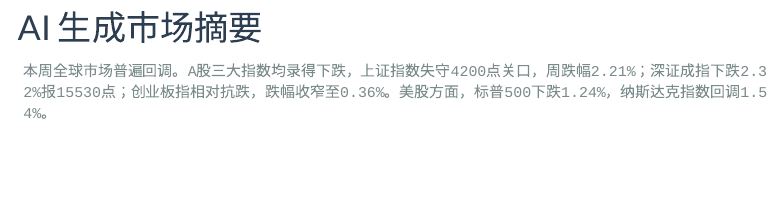
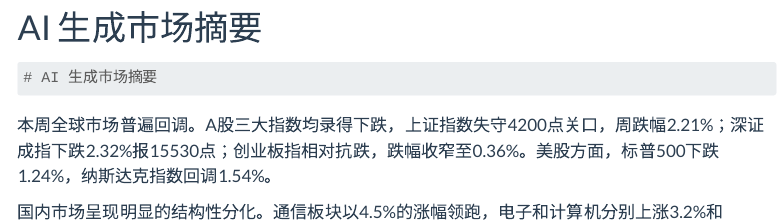
Before and after one commit to pennyjiu9/stock-AI-weeklyreport-lpm, a Quarto document (report_template.qmd): the page in a window 1100 px wide, from 760 px down. Rendered offline with R 4.5, knitr and Pandoc in place of Quarto, with nearby package versions; menus at the side of the page are left out.

Commit message:
Update report_template.qmd

````diff
--- a/report_template.qmd
+++ b/report_template.qmd
@@ -83,6 +83,11 @@ else:
 # AI 生成市场摘要
 
 ```{python}
+# AI 生成市场摘要
+
+```{python}
 #| echo: false
-print(ai_summary)
+#| output: asis
+print(f'<div style="word-wrap: break-word; overflow-wrap: break-word; white-space: normal; max-width: 100%;">{ai_summary}</div>')
 ```
+```
````
